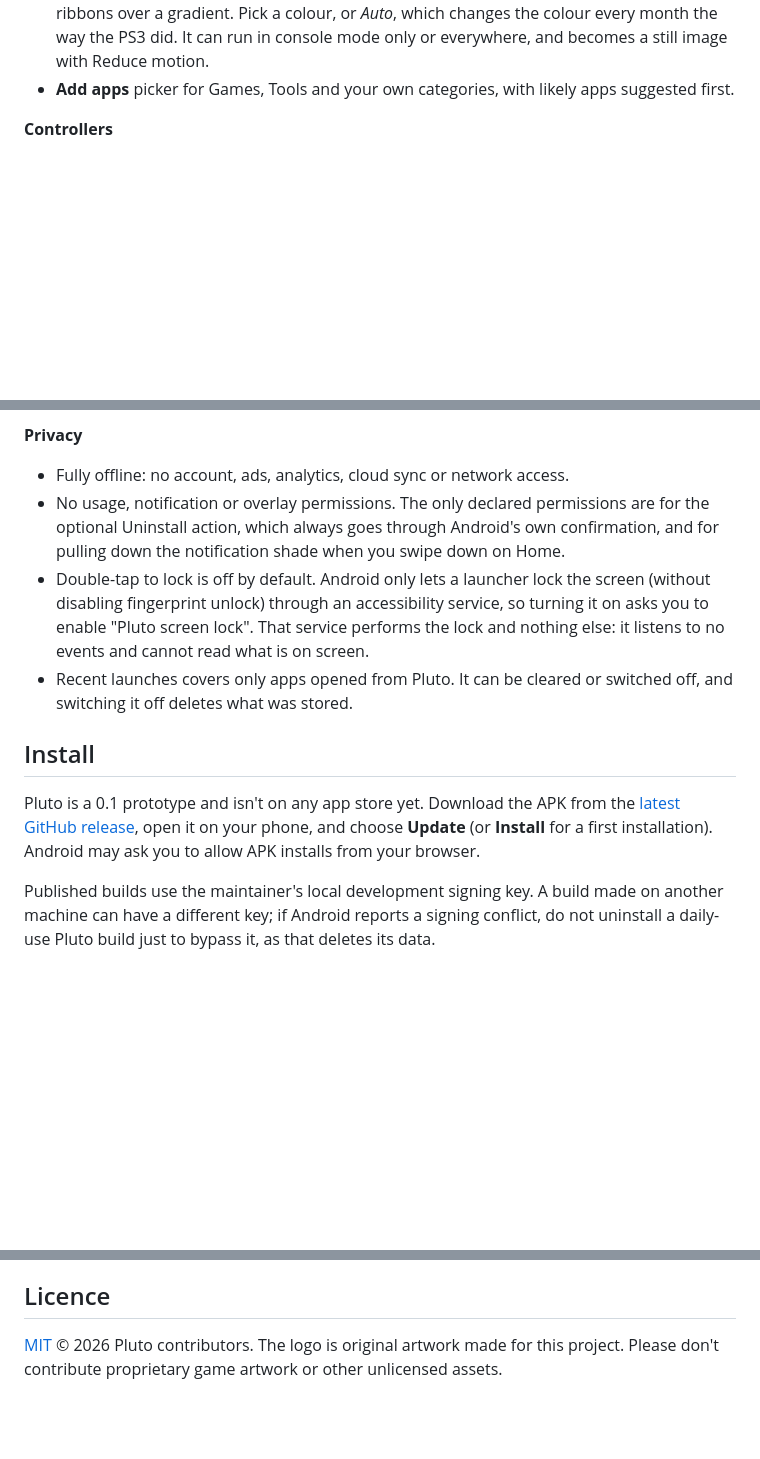
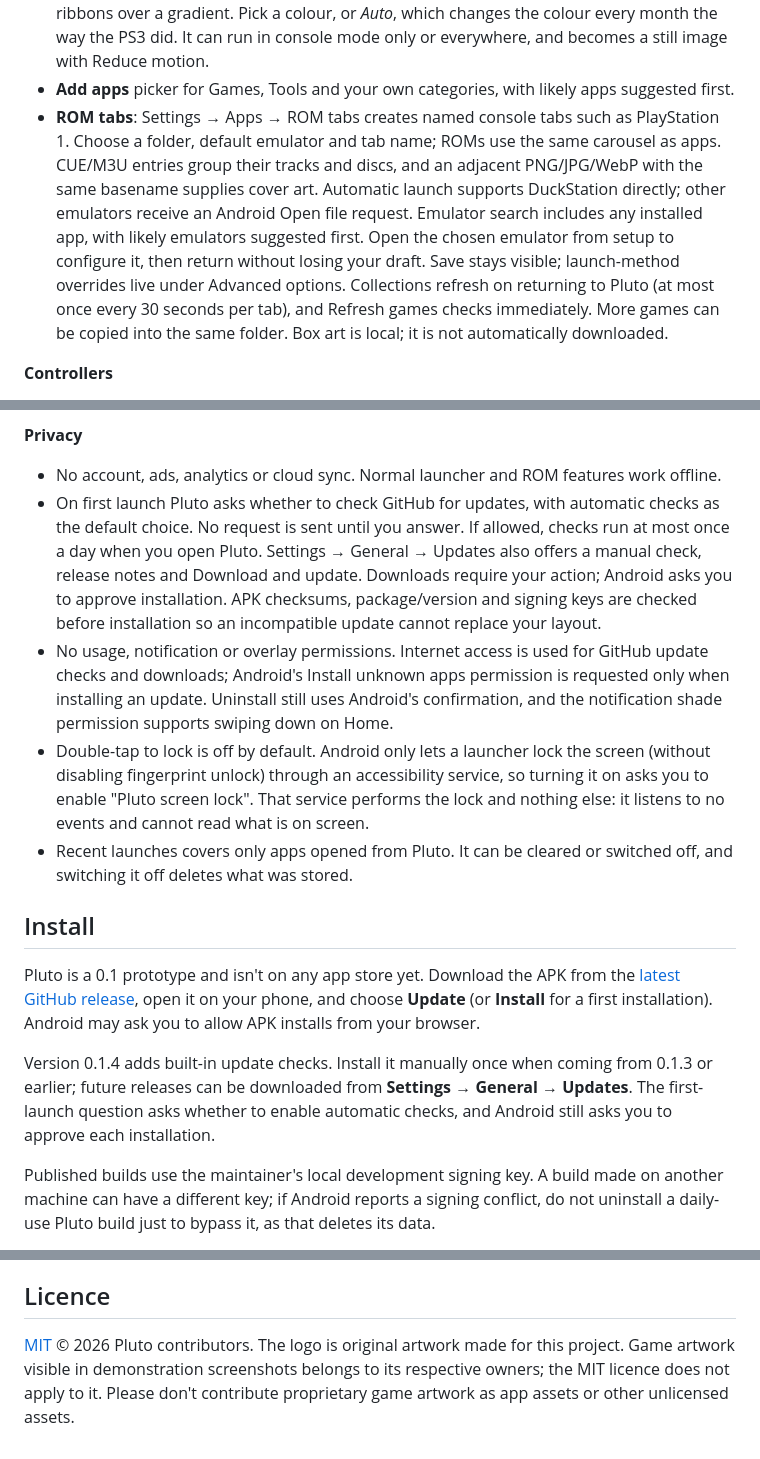
Before and after one commit to andershfranzen/pluto-launcher, a Markdown page: README.md, 3 parts joined by grey strips. Rendered like a GitHub page; blank space fills up the shorter version.

```diff
--- a/README.md
+++ b/README.md
@@ -83,6 +110,17 @@ Pluto never forces rotation on the app you are using.
   a gradient. Pick a colour, or *Auto*, which changes the colour every month the way the PS3 did. It can
   run in console mode only or everywhere, and becomes a still image with Reduce motion.
 - **Add apps** picker for Games, Tools and your own categories, with likely apps suggested first.
+- **ROM tabs**: Settings → Apps → ROM tabs creates named console tabs such as
+  PlayStation 1. Choose a folder, default emulator and tab name; ROMs use the
+  same carousel as apps. CUE/M3U entries group their tracks and discs, and an adjacent
+  PNG/JPG/WebP with the same basename supplies cover art. Automatic launch supports
+  DuckStation directly; other emulators receive an Android Open file request.
+  Emulator search includes any installed app, with likely emulators suggested first.
+  Open the chosen emulator from setup to configure it, then return without losing
+  your draft. Save stays visible; launch-method overrides live under Advanced options.
+  Collections refresh on returning to Pluto (at most once every 30 seconds per tab),
+  and Refresh games checks immediately. More games can be copied into the same folder.
+  Box art is local; it is not automatically downloaded.
 
 **Controllers**
 - D-pad and left-stick navigation with a dead zone, controlled repeat and suppression of
@@ -101,10 +139,17 @@ Pluto never forces rotation on the app you are using.
   *Reduce motion* or Android's "Remove animations".
 
 **Privacy**
-- Fully offline: no account, ads, analytics, cloud sync or network access.
-- No usage, notification or overlay permissions. The only declared permissions are for the
-  optional Uninstall action, which always goes through Android's own confirmation, and for
-  pulling down the notification shade when you swipe down on Home.
+- No account, ads, analytics or cloud sync. Normal launcher and ROM features work offline.
+- On first launch Pluto asks whether to check GitHub for updates, with automatic checks
+  as the default choice. No request is sent until you answer. If allowed, checks run at
+  most once a day when you open Pluto. Settings → General → Updates also offers a manual
+  check, release notes and Download and update. Downloads require your action; Android
+  asks you to approve installation. APK checksums, package/version and signing keys are
+  checked before installation so an incompatible update cannot replace your layout.
+- No usage, notification or overlay permissions. Internet access is used for GitHub update
+  checks and downloads; Android's Install unknown apps permission is requested only when
+  installing an update. Uninstall still uses Android's confirmation, and the notification
+  shade permission supports swiping down on Home.
 - Double-tap to lock is off by default. Android only lets a launcher lock the screen (without
   disabling fingerprint unlock) through an accessibility service, so turning it on asks you
   to enable "Pluto screen lock". That service performs the lock and nothing else: it listens
@@ -118,6 +163,11 @@ Pluto is a 0.1 prototype and isn't on any app store yet. Download the APK from t
 [latest GitHub release](https://github.com/andershfranzen/pluto-launcher/releases/latest),
 open it on your phone, and choose **Update** (or **Install** for a first installation).
 Android may ask you to allow APK installs from your browser.
+
+Version 0.1.4 adds built-in update checks. Install it manually once when coming from
+0.1.3 or earlier; future releases can be downloaded from **Settings → General → Updates**.
+The first-launch question asks whether to enable automatic checks, and Android still
+asks you to approve each installation.
 
 Published builds use the maintainer's local development signing key. A build made on
 another machine can have a different key; if Android reports a signing conflict, do
@@ -201,4 +251,6 @@ Pluto 0.1 is a working prototype, but it isn't finished:
 ## Licence
 
 [MIT](LICENSE) © 2026 Pluto contributors. The logo is original artwork made for this project.
-Please don't contribute proprietary game artwork or other unlicensed assets.
+Game artwork visible in demonstration screenshots belongs to its respective owners;
+the MIT licence does not apply to it. Please don't contribute proprietary game artwork
+as app assets or other unlicensed assets.
```
Also changed, not shown: other parts of README.md (+27 -0 lines), docs/screenshots/rom-default-emulator.png (added), docs/screenshots/rom-playstation-spyro.png (added), docs/screenshots/rom-tab-setup.png (added).
